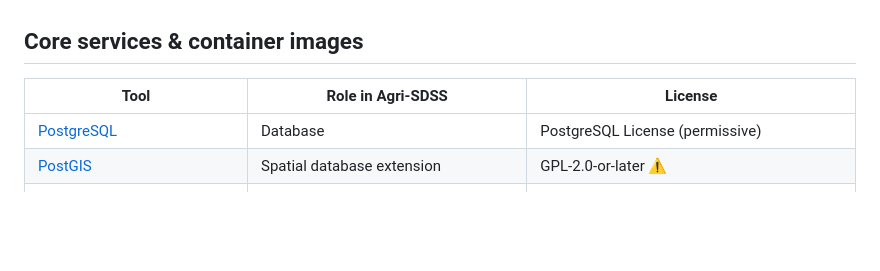
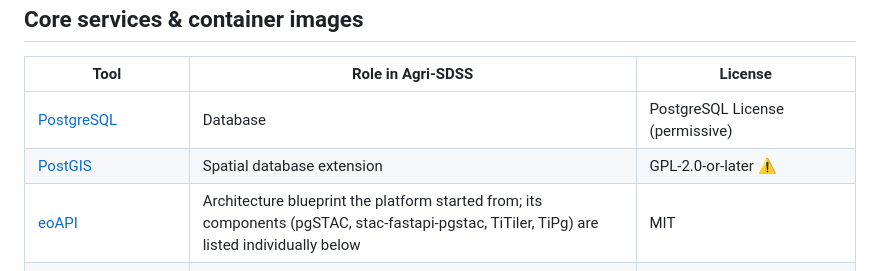
Before and after one commit to jeremie-durand/Agri-SDSS, a Markdown page: docs/THIRD_PARTY_LICENSES.md, the part around the change. Rendered like a GitHub page; blank space fills up the shorter version.

Commit message:
docs: add eoAPI to third-party licenses list

```diff
--- a/docs/THIRD_PARTY_LICENSES.md
+++ b/docs/THIRD_PARTY_LICENSES.md
@@ -14,6 +14,7 @@ License inventory of the external open-source software Agri-SDSS builds on, and
 | --- | --- | --- |
 | [PostgreSQL](https://www.postgresql.org/about/licence/) | Database | PostgreSQL License (permissive) |
 | [PostGIS](https://postgis.net/) | Spatial database extension | GPL-2.0-or-later ⚠️ |
+| [eoAPI](https://github.com/developmentseed/eoAPI) | Architecture blueprint the platform started from; its components (pgSTAC, stac-fastapi-pgstac, TiTiler, TiPg) are listed individually below | MIT |
 | [pgSTAC](https://github.com/stac-utils/pgstac) | STAC database schema (`database` image) | MIT |
 | [stac-fastapi / stac-fastapi-pgstac](https://github.com/stac-utils/stac-fastapi) | `stac-api` | MIT |
 | [TiTiler](https://github.com/developmentseed/titiler) | `raster-api` | MIT |
```
